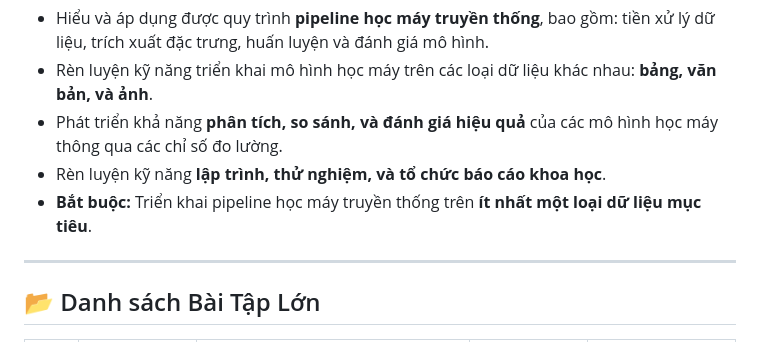
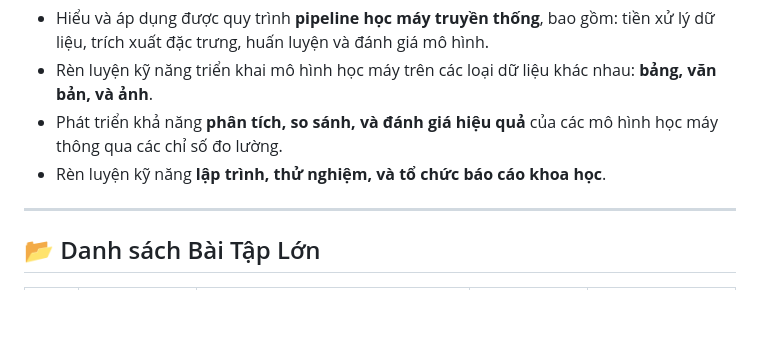
Before and after one commit to Giathoai/NEON1, a Markdown page: README.md, the part around the change. GitHub-like rendering; blank space fills up the shorter version.

```diff
--- a/README.md
+++ b/README.md
@@ -23,7 +23,6 @@ Bài tập lớn được thiết kế với các mục tiêu cụ thể sau:
 - Rèn luyện kỹ năng triển khai mô hình học máy trên các loại dữ liệu khác nhau: **bảng, văn bản, và ảnh**.
 - Phát triển khả năng **phân tích, so sánh, và đánh giá hiệu quả** của các mô hình học máy thông qua các chỉ số đo lường.
 - Rèn luyện kỹ năng **lập trình, thử nghiệm, và tổ chức báo cáo khoa học**.
-- **Bắt buộc:** Triển khai pipeline học máy truyền thống trên **ít nhất một loại dữ liệu mục tiêu**.
 
 ---
 
```
